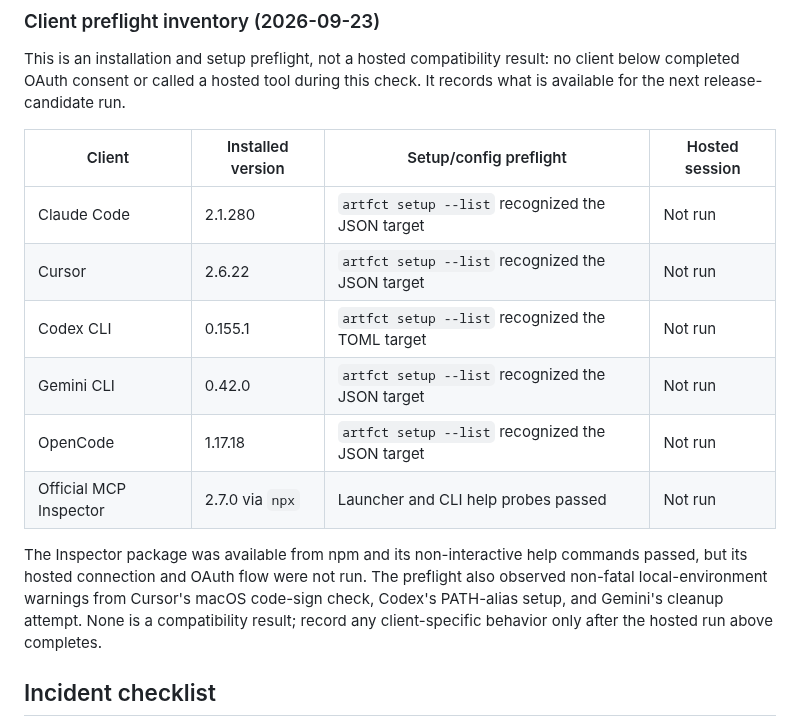
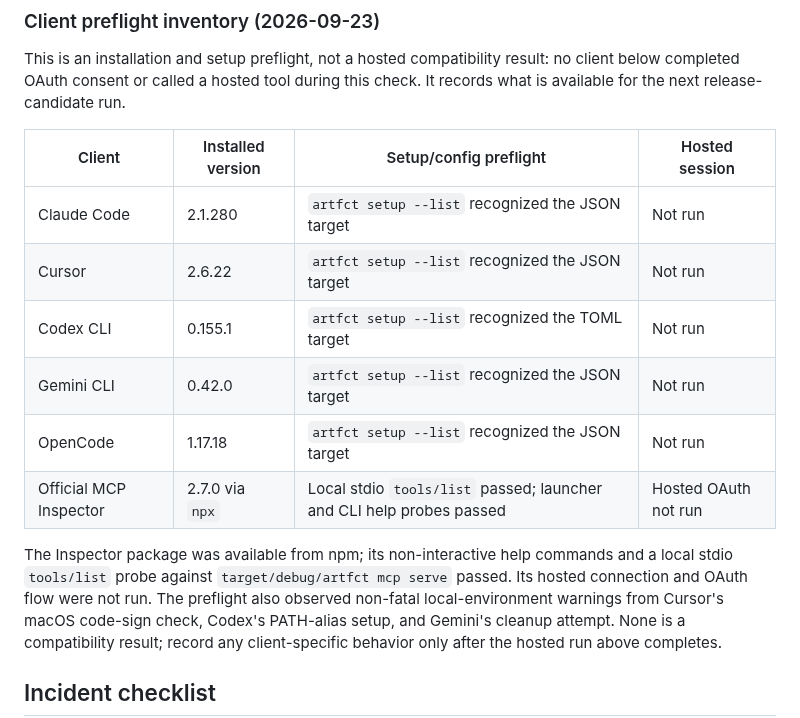
Before and after one commit to rubybear-lgtm/artfct, a Markdown page: docs/mcp-cli-runbook.md, the part around the change. Rendered like a GitHub page.

Commit message:
record Inspector stdio probe

```diff
--- a/docs/mcp-cli-runbook.md
+++ b/docs/mcp-cli-runbook.md
@@ -411,18 +411,19 @@ This is an installation and setup preflight, not a hosted compatibility result:
 no client below completed OAuth consent or called a hosted tool during this
 check. It records what is available for the next release-candidate run.
 
-| Client                 | Installed version | Setup/config preflight                           | Hosted session |
-| ---------------------- | ----------------- | ------------------------------------------------ | -------------- |
-| Claude Code            | 2.1.280           | `artfct setup --list` recognized the JSON target | Not run        |
-| Cursor                 | 2.6.22            | `artfct setup --list` recognized the JSON target | Not run        |
-| Codex CLI              | 0.155.1           | `artfct setup --list` recognized the TOML target | Not run        |
-| Gemini CLI             | 0.42.0            | `artfct setup --list` recognized the JSON target | Not run        |
-| OpenCode               | 1.17.18           | `artfct setup --list` recognized the JSON target | Not run        |
-| Official MCP Inspector | 2.7.0 via `npx`   | Launcher and CLI help probes passed              | Not run        |
+| Client                 | Installed version | Setup/config preflight                                               | Hosted session       |
+| ---------------------- | ----------------- | -------------------------------------------------------------------- | -------------------- |
+| Claude Code            | 2.1.280           | `artfct setup --list` recognized the JSON target                     | Not run              |
+| Cursor                 | 2.6.22            | `artfct setup --list` recognized the JSON target                     | Not run              |
+| Codex CLI              | 0.155.1           | `artfct setup --list` recognized the TOML target                     | Not run              |
+| Gemini CLI             | 0.42.0            | `artfct setup --list` recognized the JSON target                     | Not run              |
+| OpenCode               | 1.17.18           | `artfct setup --list` recognized the JSON target                     | Not run              |
+| Official MCP Inspector | 2.7.0 via `npx`   | Local stdio `tools/list` passed; launcher and CLI help probes passed | Hosted OAuth not run |
 
-The Inspector package was available from npm and its non-interactive help
-commands passed, but its hosted connection and OAuth flow were not run. The
-preflight also observed non-fatal local-environment warnings from Cursor's
+The Inspector package was available from npm; its non-interactive help commands
+and a local stdio `tools/list` probe against `target/debug/artfct mcp serve`
+passed. Its hosted connection and OAuth flow were not run. The preflight also
+observed non-fatal local-environment warnings from Cursor's
 macOS code-sign check, Codex's PATH-alias setup, and Gemini's cleanup attempt.
 None is a compatibility result; record any client-specific behavior only after
 the hosted run above completes.
```
